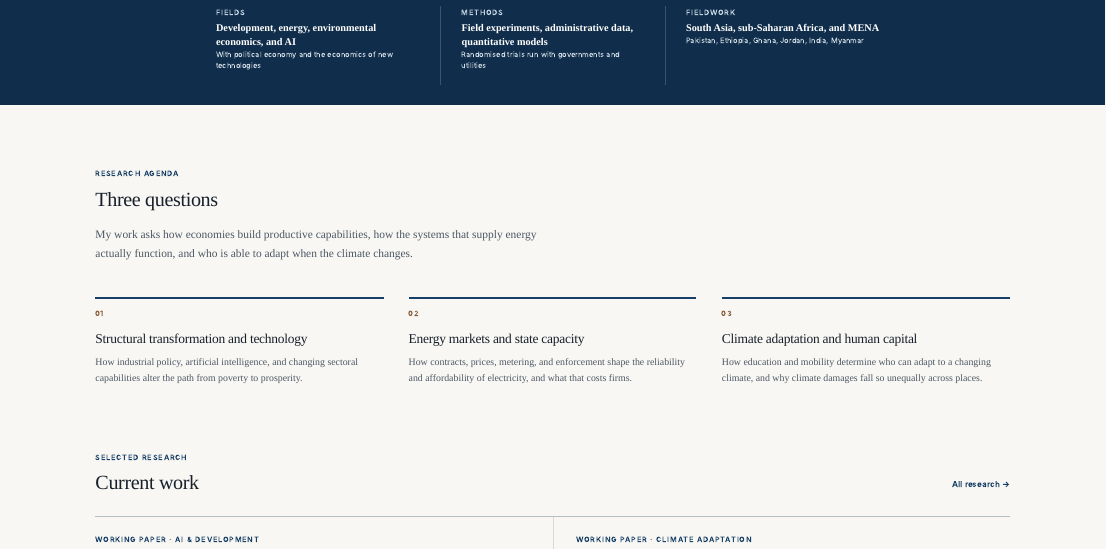
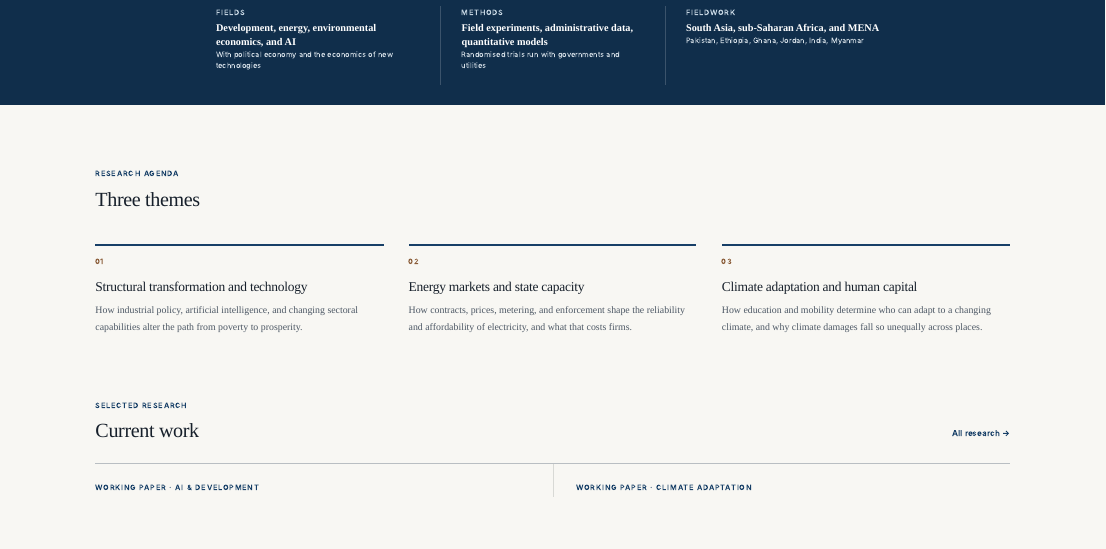
Before and after one commit to tdobermann/tdobermann.github.io, a Quarto document (index.qmd): the page in a window 1100 px wide, from 410 px down. Rendered offline with R 4.5, knitr and Pandoc in place of Quarto, with nearby package versions.

Commit message:
Simplify research agenda heading to Three themes

```diff
--- a/index.qmd
+++ b/index.qmd
@@ -60,9 +60,7 @@
 ::: {.home-section .research-agenda}
 <p class="section-kicker">Research agenda</p>
 
-## Three questions
-
-<p class="section-intro">My work asks how economies build productive capabilities, how the systems that supply energy actually function, and who is able to adapt when the climate changes.</p>
+## Three themes
 
 <div class="agenda-grid">
 <div class="agenda-item">
```
